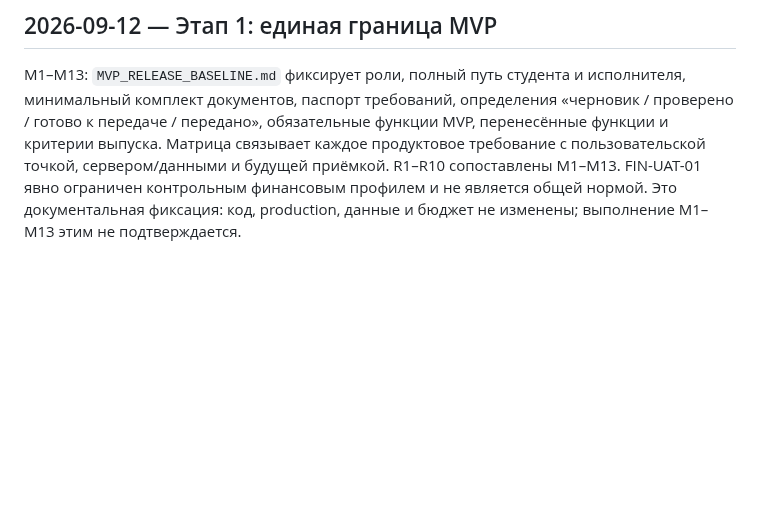
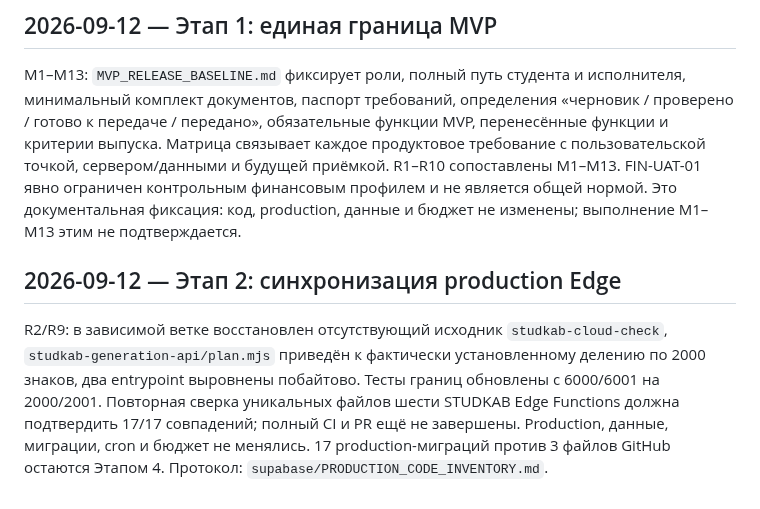
Before and after one commit to innaodincova-finpro/studkab, a Markdown page: TRACEABILITY.md, the part around the change. Rendered like a GitHub page; blank space fills up the shorter version.

Commit message:
docs: trace production Edge synchronization

```diff
--- a/TRACEABILITY.md
+++ b/TRACEABILITY.md
@@ -432,3 +432,15 @@ M1–M13: `MVP_RELEASE_BASELINE.md` фиксирует роли, полный п
 R1–R10 сопоставлены M1–M13. FIN-UAT-01 явно ограничен контрольным финансовым
 профилем и не является общей нормой. Это документальная фиксация: код, production,
 данные и бюджет не изменены; выполнение M1–M13 этим не подтверждается.
+
+
+## 2026-09-12 — Этап 2: синхронизация production Edge
+
+R2/R9: в зависимой ветке восстановлен отсутствующий исходник
+`studkab-cloud-check`, `studkab-generation-api/plan.mjs` приведён к фактически
+установленному делению по 2000 знаков, два entrypoint выровнены побайтово.
+Тесты границ обновлены с 6000/6001 на 2000/2001. Повторная сверка уникальных
+файлов шести STUDKAB Edge Functions должна подтвердить 17/17 совпадений;
+полный CI и PR ещё не завершены. Production, данные, миграции, cron и бюджет
+не менялись. 17 production-миграций против 3 файлов GitHub остаются Этапом 4.
+Протокол: `supabase/PRODUCTION_CODE_INVENTORY.md`.
```
